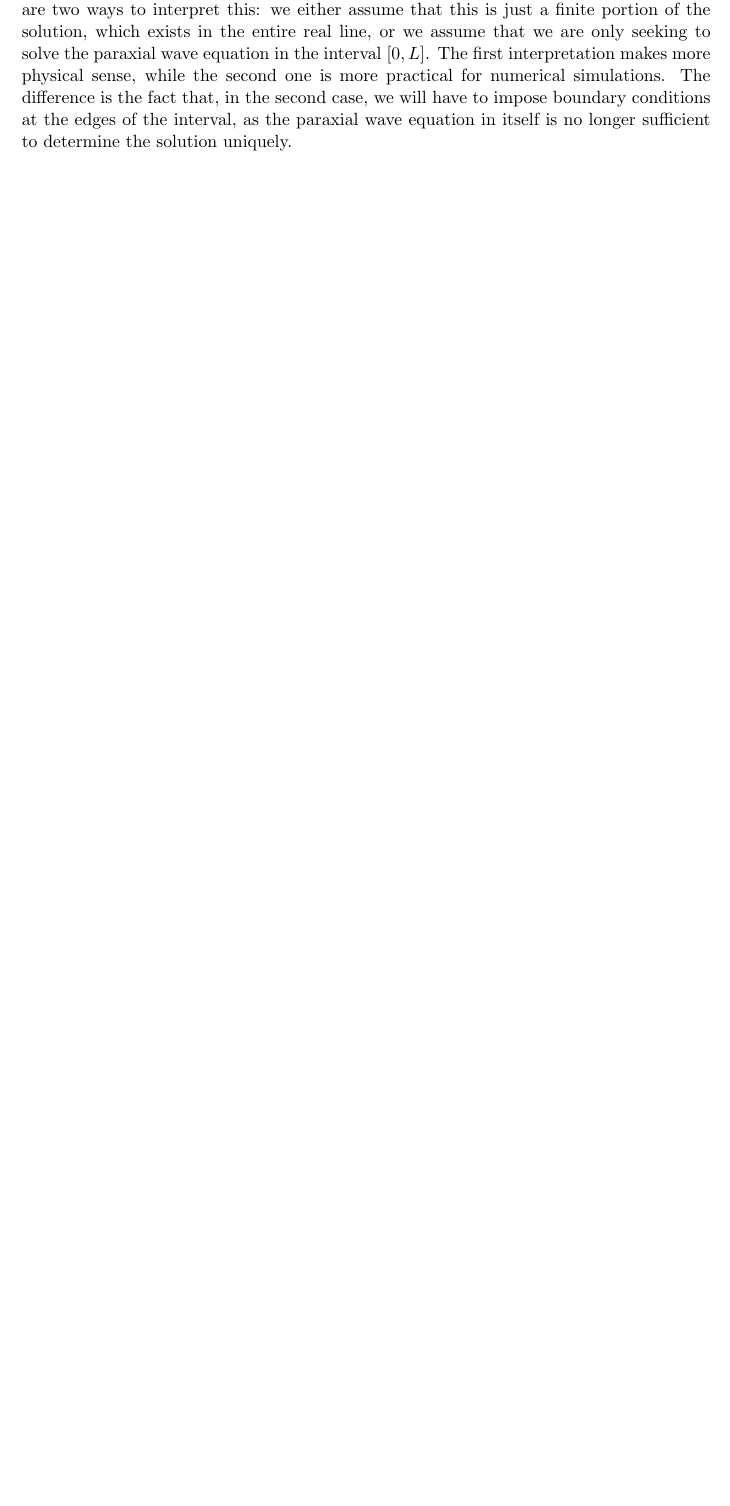
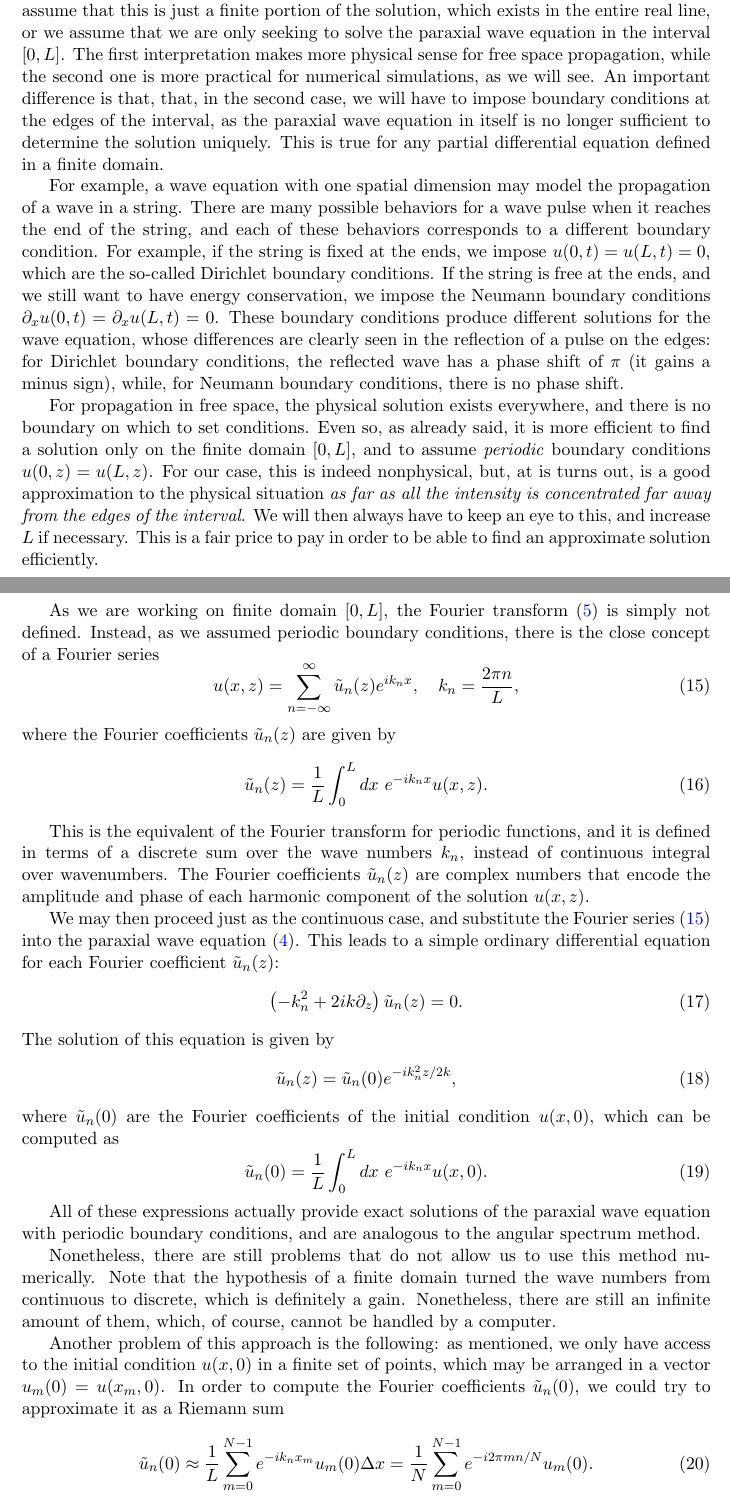
Before and after one commit to marcsgil/text_turbulence, a LaTeX document (main.tex): part of page 4 of 5 before the commit and two parts of pages 4 and 5 of 7 after it, the two joined at a grey line, cut so that both start at the same text, the shorter picture padded with empty space. Compiled offline with pdfLaTeX.

Commit message:
almost finished discussion on discrete Fourier transform

```diff
--- a/main.tex
+++ b/main.tex
@@ -159,3 +159,46 @@ First, we need to recognize that any numerical implementation must handle discre
 
-As we mentioned, in order to apply the angular spectrum method numerically, the spatial domain must be finite. This means that we will only be able to access the solution $u(x, z)$ inside a window in $x$, say $x \in [0, L]$, where $L$ is the length of the window. There are two ways to interpret this: we either assume that this is just a finite portion of the solution, which exists in the entire real line, or we assume that we are only seeking to solve the paraxial wave equation in the interval $[0, L]$. The first interpretation makes more physical sense, while the second one is more practical for numerical simulations. The difference is the fact that, in the second case, we will have to impose boundary conditions at the edges of the interval, as the paraxial wave equation in itself is no longer sufficient to determine the solution uniquely.
+Although one is used to thinking of the solution $u(x,z)$ as a continuous function, in a computer we will have to represent it as a \textit{discrete} and \textit{finite} set of values. Usually, we represent the initial condition $u(x,0)$ as an array of values $u_m(0) = u(x_m, 0)$, where $m = 0, \ldots, N-1$, and $N$ is the total number of points in the array. The values of $x$ are then given by $x_m = m \Delta x$, where $\Delta x$ is the spacing between the points. Any numerical method will then compute (an approximation of) the solution at a later time $z$ as an array of values $u_m(z) = u(x_m, z)$. Then, we can only have access to samples of the solution that lie inside the interval $[0, L]$, where $L = N \Delta x$.
 
+\subsubsection{Boundary conditions}
+
+We can interpret the restriction to a finite interval $[0, L]$ in two different ways: we either assume that this is just a finite portion of the solution, which exists in the entire real line, or we assume that we are only seeking to solve the paraxial wave equation in the interval $[0, L]$. The first interpretation makes more physical sense for free space propagation, while the second one is more practical for numerical simulations, as we will see. An important difference is that, that, in the second case, we will have to impose boundary conditions at the edges of the interval, as the paraxial wave equation in itself is no longer sufficient to determine the solution uniquely. This is true for any partial differential equation defined in a finite domain.
+
+For example, a wave equation with one spatial dimension may model the propagation of a wave in a string. There are many possible behaviors for a wave pulse when it reaches the end of the string, and each of these behaviors corresponds to a different boundary condition. For example, if the string is fixed at the ends, we impose $u(0,t) = u(L,t) = 0$, which are the so-called Dirichlet boundary conditions. If the string is free at the ends, and we still want to have energy conservation, we impose the Neumann boundary conditions $\partial_x u(0,t) = \partial_x u(L,t) = 0$. These boundary conditions produce different solutions for the wave equation, whose differences are clearly seen in the reflection of a pulse on the edges: for Dirichlet boundary conditions, the reflected wave has a phase shift of $\pi$ (it gains a minus sign), while, for Neumann boundary conditions, there is no phase shift.
+
+For propagation in free space, the physical solution exists everywhere, and there is no boundary on which to set conditions. Even so, as already said, it is more efficient to find a solution only on the finite domain $[0,L]$, and to assume \textit{periodic} boundary conditions $u(0,z) = u(L,z)$. For our case, this is indeed nonphysical, but, at is turns out, is a good approximation to the physical situation \textit{as far as all the intensity is concentrated far away from the edges of the interval}. We will then always have to keep an eye to this, and increase $L$ if necessary. This is a fair price to pay in order to be able to find an approximate solution efficiently.
+
+\subsubsection{First attempt: the Fourier series}
+
+As we are working on finite domain $[0,L]$, the Fourier transform \eqref{eq:fourier_transform} is simply not defined. Instead, as we assumed periodic boundary conditions, there is the close concept of a Fourier series
+\begin{equation}
+    \label{eq:fourier series}
+    u(x,z) = \sum_{n=-\infty}^{\infty} \tilde{u}_n(z) e^{i k_n x}, \ \ \ k_n = \frac{2\pi n}{L},
+\end{equation}
+where the Fourier coefficients $\tilde{u}_n(z)$ are given by
+\begin{equation}
+    \tilde{u}_n(z) = \frac{1}{L} \int_0^L dx \ e^{-i k_n x} u(x,z).
+\end{equation}
+
+This is the equivalent of the Fourier transform for periodic functions, and it is defined in terms of a discrete sum over the wave numbers $k_n$, instead of continuous integral over wavenumbers. The Fourier coefficients $\tilde{u}_n(z)$ are complex numbers that encode the amplitude and phase of each harmonic component of the solution $u(x,z)$.
+
+We may then proceed just as the continuous case, and substitute the Fourier series \eqref{eq:fourier series} into the paraxial wave equation \eqref{eq:paraxial}. This leads to a simple ordinary differential equation for each Fourier coefficient $\tilde{u}_n(z)$:
+\begin{equation}
+    \left( -k_n^2 + 2ik \partial_z \right) \tilde{u}_n(z) = 0.
+\end{equation}
+The solution of this equation is given by
+\begin{equation}
+    \tilde{u}_n(z) = \tilde{u}_n(0) e^{-i k_n^2 z / 2k},
+\end{equation}
+where $\tilde{u}_n(0)$ are the Fourier coefficients of the initial condition $u(x,0)$, which can be computed as
+\begin{equation}
+    \tilde{u}_n(0) = \frac{1}{L} \int_0^L dx \ e^{-i k_n x} u(x,0).
+\end{equation}
+
+All of these expressions actually provide exact solutions of the paraxial wave equation with periodic boundary conditions, and are analogous to the angular spectrum method.
+
+Nonetheless, there are still problems that do not allow us to use this method numerically. Note that the hypothesis of a finite domain turned the wave numbers from continuous to discrete, which is definitely a gain. Nonetheless, there are still an infinite amount of them, which, of course, cannot be handled by a computer.
+
+Another problem of this approach is the following: as mentioned, we only have access to the initial condition $u(x,0)$ in a finite set of points, which may be arranged in a vector $u_m(0) = u(x_m,0)$. In order to compute the Fourier coefficients $\tilde{u}_n(0)$, we could try to approximate it as a Riemann sum
+\begin{equation}
+    \tilde{u}_n(0) \approx \frac{1}{L} \sum_{m=0}^{N-1} e^{-i k_n x_m} u_m(0) \Delta x = \frac{1}{N} \sum_{m=0}^{N-1} e^{-i 2\pi mn/N} u_m(0).
+\end{equation}
```
Also changed, not shown: main.pdf, main.tex (15 more changed lines).
